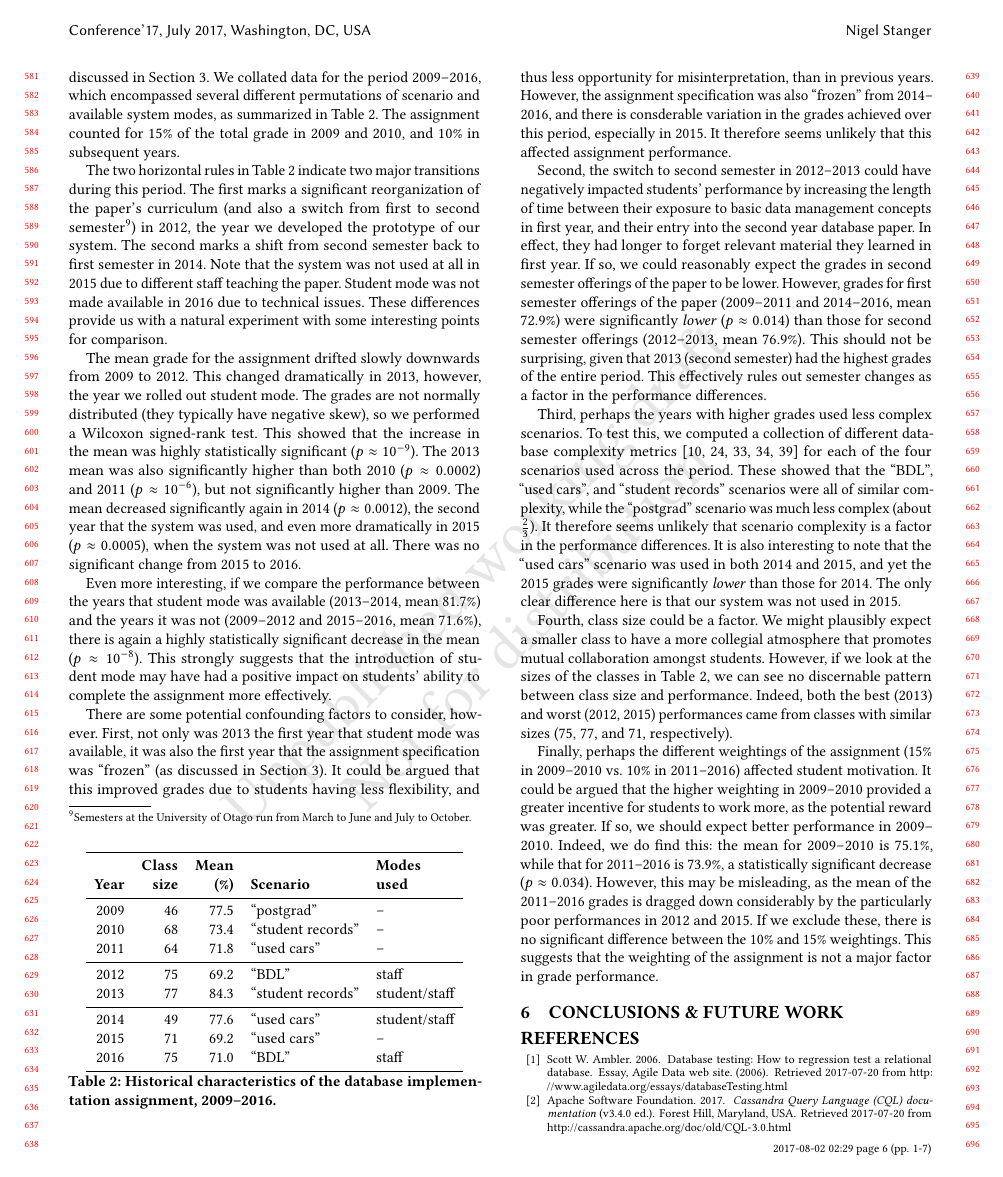
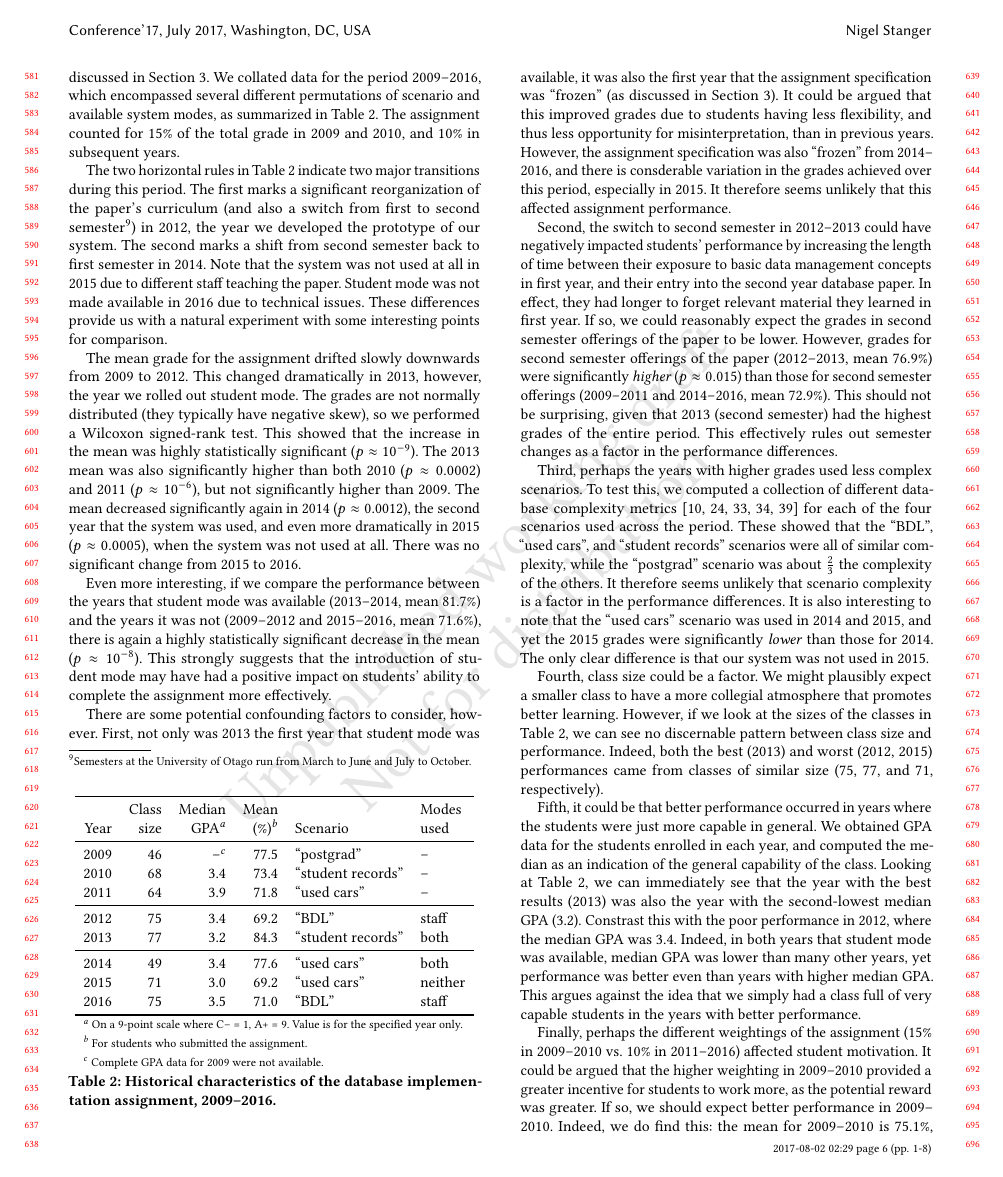
Before and after one commit to nstanger/Publications, a LaTeX paper (Koli_2017/Koli_2017_Stanger.tex): page 6 of 7 before the commit and page 6 of 8 after it. Compiled offline with pdfLaTeX.

Commit message:
• Added another confounding factor and supporting GPA data. • Added new discussion section. • Added notes to data table.

```diff
--- a/Koli_2017/Koli_2017_Stanger.tex
+++ b/Koli_2017/Koli_2017_Stanger.tex
@@ -341,22 +341,25 @@ However, we did have accees to data regarding student performance on the relevan
 
 
 \begin{table}
-    \begin{tabular}{rrrll}
+    \begin{tabular}{rrrrll}
         \toprule
-                        &   \textbf{Class}  &   \textbf{Mean}   &                       &   \textbf{Modes}  \\
-        \textbf{Year}   &   \textbf{size}   &   \textbf{(\%)}   &   \textbf{Scenario}   &   \textbf{used}\\
+                &   Class   &   Median                          &   Mean                            &               &   Modes   \\
+        Year    &   size    &   GPA\textsuperscript{\emph{a}}   &   (\%)\textsuperscript{\emph{b}}  &   Scenario    &   used    \\
         \midrule
-        2009    &   46  &   77.5    &   ``postgrad''        &   --  \\
-        2010    &   68  &   73.4    &   ``student records'' &   --  \\
-        2011    &   64  &   71.8    &   ``used cars''       &   --  \\
+        2009    &   46  &   --\textsuperscript{\emph{c}} &   77.5    &   ``postgrad''        &   --  \\
+        2010    &   68  &   3.4 &   73.4    &   ``student records'' &   --  \\
+        2011    &   64  &   3.9 &   71.8    &   ``used cars''       &   --  \\
         \midrule
-        2012    &   75  &   69.2    &   ``BDL''             &   staff   \\
-        2013    &   77  &   84.3    &   ``student records'' &   student/staff \\
+        2012    &   75  &   3.4 &   69.2    &   ``BDL''             &   staff   \\
+        2013    &   77  &   3.2 &   84.3    &   ``student records'' &   both \\
         \midrule
-        2014    &   49  &   77.6    &   ``used cars''       &   student/staff \\
-        2015    &   71  &   69.2    &   ``used cars''       &   --  \\
-        2016    &   75  &   71.0    &   ``BDL''             &   staff   \\
+        2014    &   49  &   3.4 &   77.6    &   ``used cars''       &   both \\
+        2015    &   71  &   3.0 &   69.2    &   ``used cars''       &   neither  \\
+        2016    &   75  &   3.5 &   71.0    &   ``BDL''             &   staff   \\
         \bottomrule
+        \multicolumn{6}{l}{\footnotesize \textsuperscript{\emph{a}} On a 9-point scale where C-- = 1, A+ = 9. Value is for the specified year only.}    \\
+        \multicolumn{6}{l}{\footnotesize \textsuperscript{\emph{b}} For students who submitted the assignment.}    \\
+        \multicolumn{6}{l}{\footnotesize \textsuperscript{\emph{c}} Complete GPA data for 2009 were not available.}    \\
     \end{tabular}
     \caption{Historical characteristics of the database implementation assignment, 2009--2016.}
     \label{tab-data}
@@ -371,17 +374,18 @@ Even more interesting, if we compare the performance between the years that stud
 
 There are some potential confounding factors to consider, however. First, not only was 2013 the first year that student mode was available, it was also the first year that the assignment specification was ``frozen'' (as discussed in \cref{sec-motivation}). It could be argued that this improved grades due to students having less flexibility, and thus less opportunity for misinterpretation, than in previous years. However, the assignment specification was also ``frozen'' from 2014--2016, and there is consderable variation in the grades achieved over this period, especially in 2015. It therefore seems unlikely that this affected assignment performance.
 
-Second, the switch to second semester in 2012--2013 could have negatively impacted students' performance by increasing the length of time between their exposure to basic data management concepts in first year, and their entry into the second year database paper. In effect, they had longer to forget relevant material they learned in first year. If so, we could reasonably expect the grades in second semester offerings of the paper to be lower. However, grades for first semester offerings of the paper (2009--2011 and 2014--2016, mean 72.9\%) were significantly \emph{lower} (\(p \approx 0.014\)) than those for second semester offerings (2012--2013, mean 76.9\%). This should not be surprising, given that 2013 (second semester) had the highest grades of the entire period. This effectively rules out semester changes as a factor in the performance differences.
+Second, the switch to second semester in 2012--2013 could have negatively impacted students' performance by increasing the length of time between their exposure to basic data management concepts in first year, and their entry into the second year database paper. In effect, they had longer to forget relevant material they learned in first year. If so, we could reasonably expect the grades in second semester offerings of the paper to be lower. However, grades for second semester offerings of the paper (2012--2013, mean 76.9\%) were significantly \emph{higher} (\(p \approx 0.015\)) than those for second semester offerings (2009--2011 and 2014--2016, mean 72.9\%). This should not be surprising, given that 2013 (second semester) had the highest grades of the entire period. This effectively rules out semester changes as a factor in the performance differences.
 
-Third, perhaps the years with higher grades used less complex scenarios. To test this, we computed a collection of different database complexity metrics \cite{Jamil.B-2010a-SMARtS,Piattini.M-2001a-Table,Pavlic.M-2008a-Database,Calero.C-2001a-Database,Sinha.B-2014a-Estimation} for each of the four scenarios used across the period. These showed that the ``BDL'', ``used cars'', and ``student records'' scenarios were all of similar complexity, while the ``postgrad'' scenario was much less complex (about \(\frac{2}{3}\)). It therefore seems unlikely that scenario complexity is a factor in the performance differences. It is also interesting to note that the ``used cars'' scenario was used in both 2014 and 2015, and yet the 2015 grades were significantly \emph{lower} than those for 2014. The only clear difference here is that our system was not used in 2015.
+Third, perhaps the years with higher grades used less complex scenarios. To test this, we computed a collection of different database complexity metrics \cite{Jamil.B-2010a-SMARtS,Piattini.M-2001a-Table,Pavlic.M-2008a-Database,Calero.C-2001a-Database,Sinha.B-2014a-Estimation} for each of the four scenarios used across the period. These showed that the ``BDL'', ``used cars'', and ``student records'' scenarios were all of similar complexity, while the ``postgrad'' scenario was about \(\frac{2}{3}\) the complexity of the others. It therefore seems unlikely that scenario complexity is a factor in the performance differences. It is also interesting to note that the ``used cars'' scenario was used in 2014 and 2015, and yet the 2015 grades were significantly \emph{lower} than those for 2014. The only clear difference is that our system was not used in 2015.
 
-Fourth, class size could be a factor. We might plausibly expect a smaller class to have a more collegial atmosphere that promotes mutual collaboration amongst students. However, if we look at the sizes of the classes in \cref{tab-data}, we can see no discernable pattern between class size and performance. Indeed, both the best (2013) and worst (2012, 2015) performances came from classes with similar sizes (75, 77, and 71, respectively).
+Fourth, class size could be a factor. We might plausibly expect a smaller class to have a more collegial atmosphere that promotes better learning. However, if we look at the sizes of the classes in \cref{tab-data}, we can see no discernable pattern between class size and performance. Indeed, both the best (2013) and worst (2012, 2015) performances came from classes of similar size (75, 77, and 71, respectively).
 
-Finally, perhaps the different weightings of the assignment (15\% in 2009--2010 vs.\ 10\% in 2011--2016) affected student motivation. It could be argued that the higher weighting in 2009--2010 provided a greater incentive for students to work more, as the potential reward was greater. If so, we should expect better performance in 2009--2010. Indeed, we do find this: the mean for 2009--2010 is 75.1\%, while that for 2011--2016 is 73.9\%, a statistically significant decrease (\(p \approx 0.034\)). However, this may be misleading, as the mean of the 2011--2016 grades is dragged down considerably by the particularly poor performances in 2012 and 2015. If we exclude these, there is no significant difference between the 10\% and 15\% weightings. This suggests that the weighting of the assignment is not a major factor in grade performance.
+Fifth, it could be that better performance occurred in years where the students were just more capable in general. We obtained GPA data for the students enrolled in each year, and computed the median as an indication of the general capability of the class. Looking at \cref{tab-data}, we can immediately see that the year with the best results (2013) was also the year with the second-lowest median GPA (3.2). Constrast this with the poor performance in 2012, where the median GPA was 3.4. Indeed, in both years that student mode was available, median GPA was lower than many other years, yet performance was better even than years with higher median GPA. This argues against the idea that we simply had a class full of very capable students in the years with better performance.
+
+Finally, perhaps the different weightings of the assignment (15\% in 2009--2010 vs.\ 10\% in 2011--2016) affected student motivation. It could be argued that the higher weighting in 2009--2010 provided a greater incentive for students to work more, as the potential reward was greater. If so, we should expect better performance in 2009--2010. Indeed, we do find this: the mean for 2009--2010 is 75.1\%, while that for 2011--2016 is 73.9\%, a statistically significant decrease (\(p \approx 0.034\)). However, since this change occurred well before our system was even implemented, it cannot be a factor in the improved performance seen in 2013 and 2014.
 
 % Anecdotal evidence from students?
 % Didn't substantially reduce grading time, but did improve consistency, as there was much less opportunity to miss or forget something.
 
 
 
-\section{Conclusions \& future work}
```
Also changed, not shown: Koli_2017/Koli_2017_Stanger.tex (7 more changed lines).
